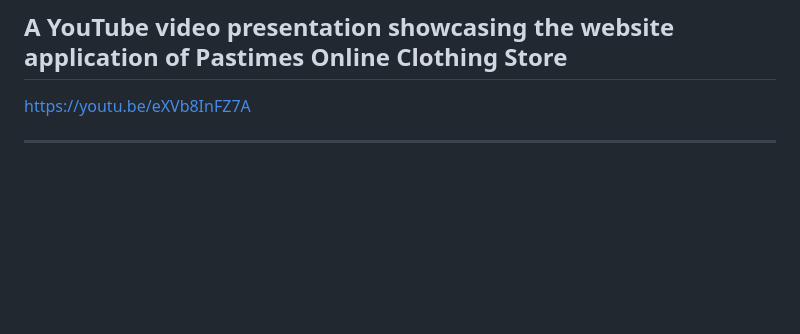
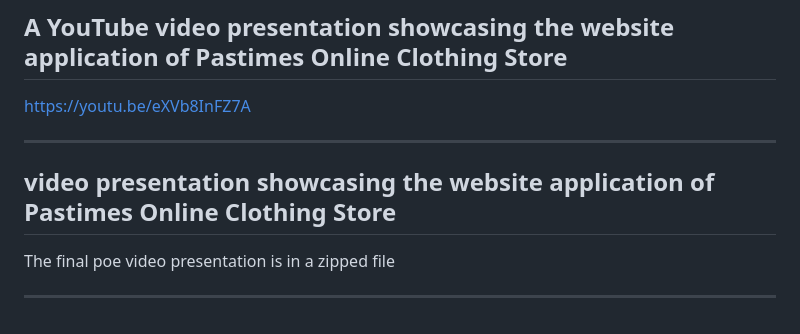
Before and after one commit to RC-WEDE6021-PART-2-AND-PART-3/WEDE6021-Group-28_Final-POE-Pastimes-Online-Clothing-Store, a Markdown page: README.md, the part around the change. Rendered like a GitHub page; blank space fills up the shorter version.

Commit message:
Add video presentation section to README
Added a section for the video presentation of the Pastimes Online Clothing Store.

```diff
--- a/README.md
+++ b/README.md
@@ -256,4 +256,10 @@ https://youtu.be/eXVb8InFZ7A
 
 ---
 
+## video presentation showcasing the website application of Pastimes Online Clothing Store
+
+The final poe video presentation is in a zipped file
+
+---
+
 <div align="center">
```
